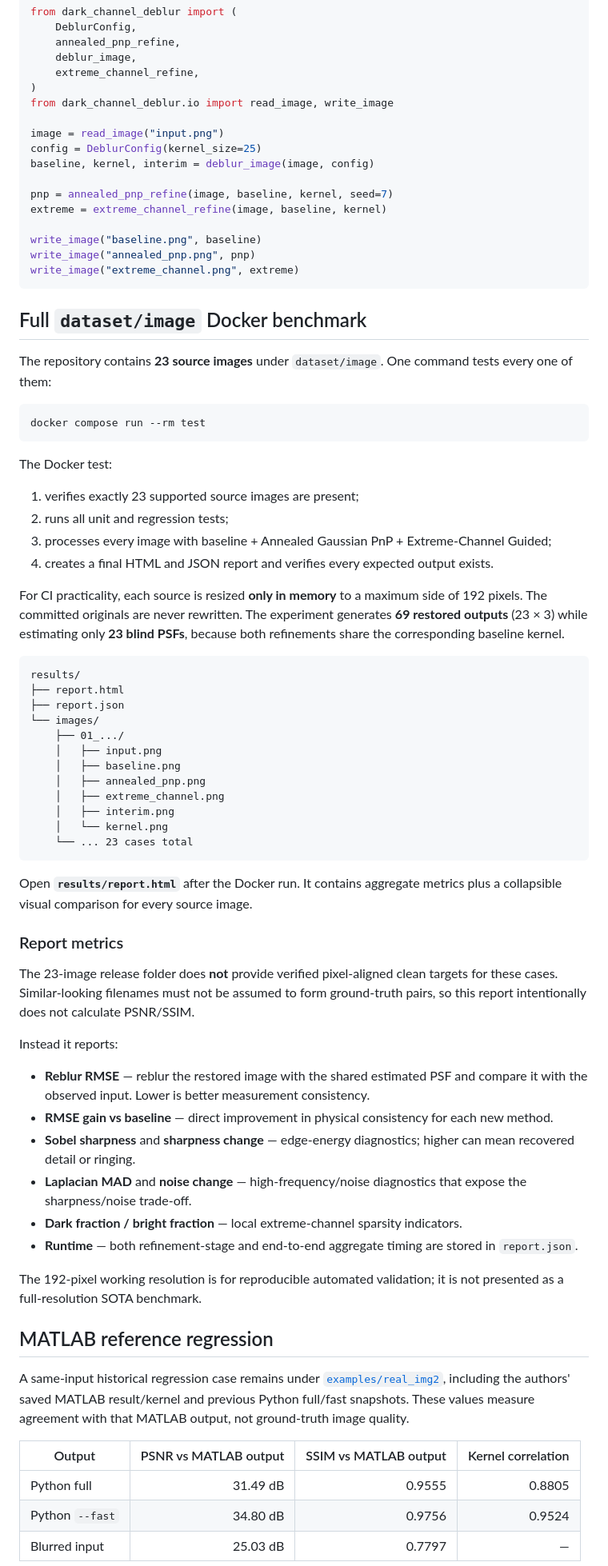
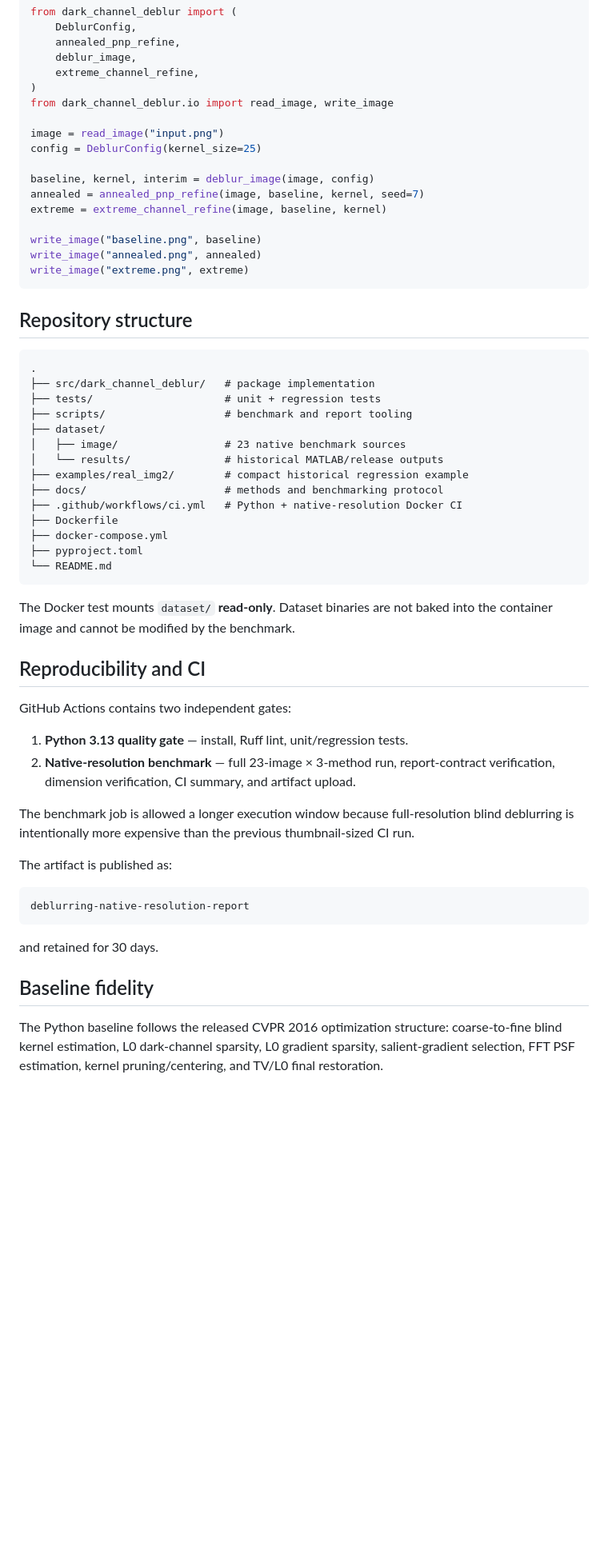
Before and after one commit to vtavakkoli/AdaptiveBlindDeblur, a Markdown page: README.md, the part around one of its changes. Shown at 80% size. Rendered like a GitHub page; blank space fills up the shorter version.

Commit message:
docs: rewrite README as a research-grade project guide

````diff
--- a/README.md
+++ b/README.md
@@ -77,72 +187,55 @@ from dark_channel_deblur.io import read_image, write_image
 
 image = read_image("input.png")
 config = DeblurConfig(kernel_size=25)
+
 baseline, kernel, interim = deblur_image(image, config)
-
-pnp = annealed_pnp_refine(image, baseline, kernel, seed=7)
+annealed = annealed_pnp_refine(image, baseline, kernel, seed=7)
 extreme = extreme_channel_refine(image, baseline, kernel)
 
 write_image("baseline.png", baseline)
-write_image("annealed_pnp.png", pnp)
-write_image("extreme_channel.png", extreme)
+write_image("annealed.png", annealed)
+write_image("extreme.png", extreme)
 ```
 
-## Full `dataset/image` Docker benchmark
+## Repository structure
 
-The repository contains **23 source images** under `dataset/image`. One command tests every one of them:
-
-```bash
-docker compose run --rm test
+```text
+.
+├── src/dark_channel_deblur/   # package implementation
+├── tests/                     # unit + regression tests
+├── scripts/                   # benchmark and report tooling
+├── dataset/
+│   ├── image/                 # 23 native benchmark sources
+│   └── results/               # historical MATLAB/release outputs
+├── examples/real_img2/        # compact historical regression example
+├── docs/                      # methods and benchmarking protocol
+├── .github/workflows/ci.yml   # Python + native-resolution Docker CI
+├── Dockerfile
+├── docker-compose.yml
+├── pyproject.toml
+└── README.md
 ```
 
-The Docker test:
+The Docker test mounts `dataset/` **read-only**. Dataset binaries are not baked into the container image and cannot be modified by the benchmark.
 
-1. verifies exactly 23 supported source images are present;
-2. runs all unit and regression tests;
-3. processes every image with baseline + Annealed Gaussian PnP + Extreme-Channel Guided;
-4. creates a final HTML and JSON report and verifies every expected output exists.
+## Reproducibility and CI
 
-For CI practicality, each source is resized **only in memory** to a maximum side of 192 pixels. The committed originals are never rewritten. The experiment generates **69 restored outputs** (23 × 3) while estimating only **23 blind PSFs**, because both refinements share the corresponding baseline kernel.
+GitHub Actions contains two independent gates:
+
+1. **Python 3.13 quality gate** — install, Ruff lint, unit/regression tests.
+2. **Native-resolution benchmark** — full 23-image × 3-method run, report-contract verification, dimension verification, CI summary, and artifact upload.
+
+The benchmark job is allowed a longer execution window because full-resolution blind deblurring is intentionally more expensive than the previous thumbnail-sized CI run.
+
+The artifact is published as:
 
 ```text
-results/
-├── report.html
-├── report.json
-└── images/
-    ├── 01_.../
-    │   ├── input.png
-    │   ├── baseline.png
-    │   ├── annealed_pnp.png
-    │   ├── extreme_channel.png
-    │   ├── interim.png
-    │   └── kernel.png
-    └── ... 23 cases total
+deblurring-native-resolution-report
 ```
 
-Open **`results/report.html`** after the Docker run. It contains aggregate metrics plus a collapsible visual comparison for every source image.
+and retained for 30 days.
 
-### Report metrics
+## Baseline fidelity
 
-The 23-image release folder does **not** provide verified pixel-aligned clean targets for these cases. Similar-looking filenames must not be assumed to form ground-truth pairs, so this report intentionally does not calculate PSNR/SSIM.
+The Python baseline follows the released CVPR 2016 optimization structure: coarse-to-fine blind kernel estimation, L0 dark-channel sparsity, L0 gradient sparsity, salient-gradient selection, FFT PSF estimation, kernel pruning/centering, and TV/L0 final restoration.
 
-Instead it reports:
-
-- **Reblur RMSE** — reblur the restored image with the shared estimated PSF and compare it with the observed input. Lower is better measurement consistency.
-- **RMSE gain vs baseline** — direct improvement in physical consistency for each new method.
-- **Sobel sharpness** and **sharpness change** — edge-energy diagnostics; higher can mean recovered detail or ringing.
-- **Laplacian MAD** and **noise change** — high-frequency/noise diagnostics that expose the sharpness/noise trade-off.
-- **Dark fraction / bright fraction** — local extreme-channel sparsity indicators.
-- **Runtime** — both refinement-stage and end-to-end aggregate timing are stored in `report.json`.
-
-The 192-pixel working resolution is for reproducible automated validation; it is not presented as a full-resolution SOTA benchmark.
-
-## MATLAB reference regression
-
-A same-input historical regression case remains under [`examples/real_img2`](examples/real_img2), including the authors' saved MATLAB result/kernel and previous Python full/fast snapshots. These values measure agreement with that MATLAB output, not ground-truth image quality.
-
-| Output | PSNR vs MATLAB output | SSIM vs MATLAB output | Kernel correlation |
-|---|---:|---:|---:|
-| Python full | 31.49 dB | 0.9555 | 0.8805 |
-| Python `--fast` | 34.80 dB | 0.9756 | 0.9524 |
-| Blurred input | 25.03 dB | 0.7797 | — |
-
````
Also changed, not shown: other parts of README.md (+172 -71 lines).
